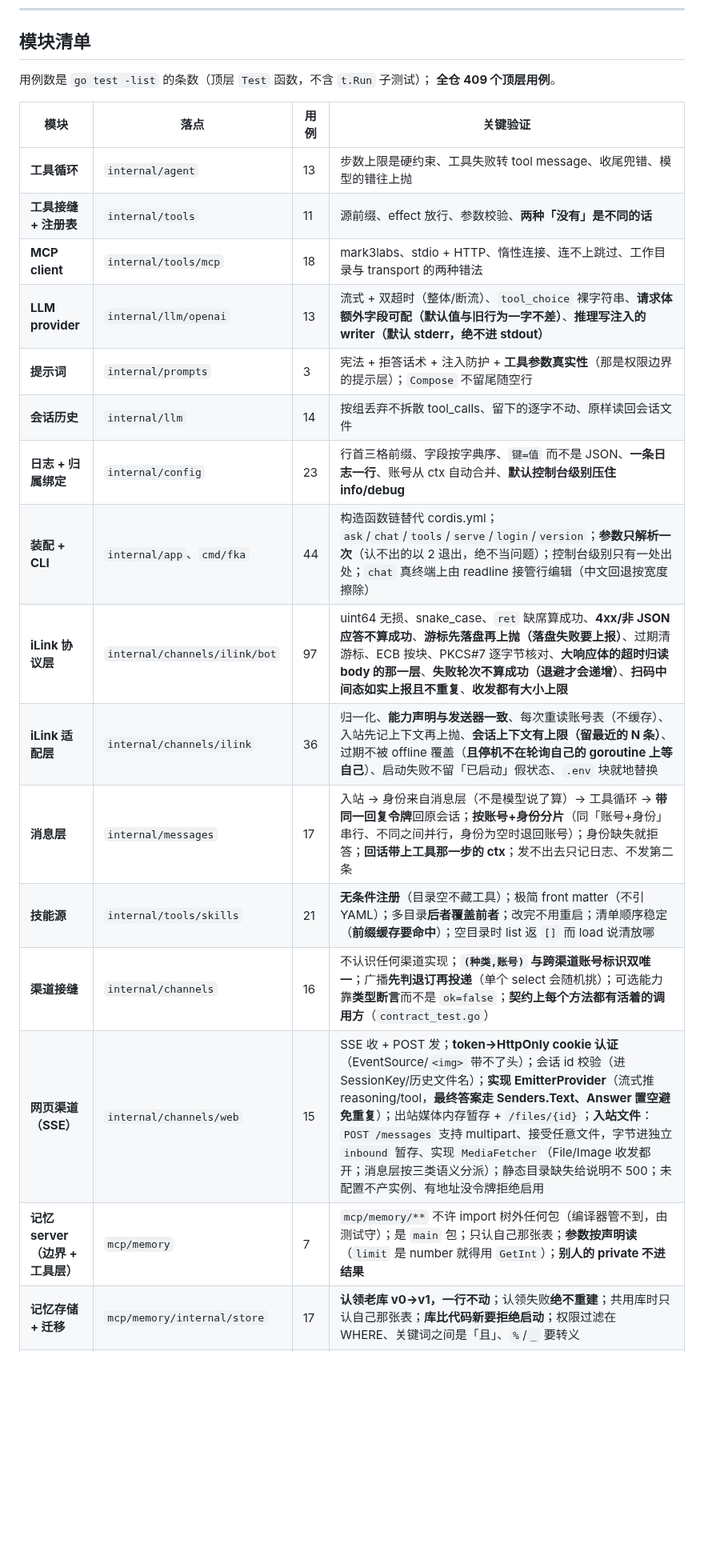
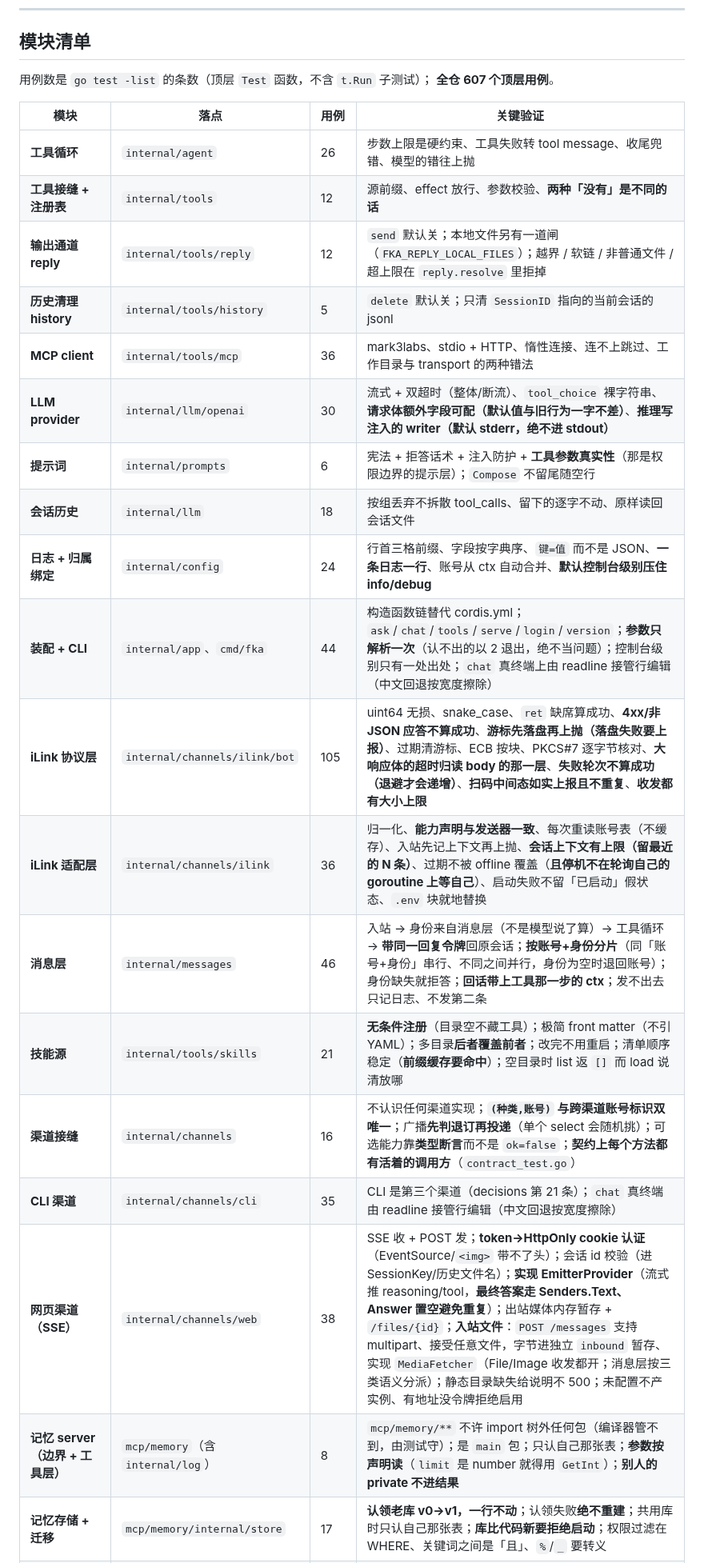
Before and after one commit to zjzhang-cn/fka-go, a Markdown page: docs/port-plan.md, the part around one of its changes. Shown at 80% size. GitHub-like rendering; blank space fills up the shorter version.

```diff
--- a/docs/port-plan.md
+++ b/docs/port-plan.md
@@ -67,23 +67,26 @@ make smoke 的 smoke-sandbox     # 沙盒 bash 的端到端，**真起 bwrap**
 ## 模块清单
 
 用例数是 `go test -list` 的条数（顶层 `Test` 函数，不含 `t.Run` 子测试）；
-**全仓 409 个顶层用例**。
+**全仓 607 个顶层用例**。
 
 | 模块 | 落点 | 用例 | 关键验证 |
 |---|---|---|---|
-| **工具循环** | `internal/agent` | 13 | 步数上限是硬约束、工具失败转 tool message、收尾兜错、模型的错往上抛 |
-| **工具接缝 + 注册表** | `internal/tools` | 11 | 源前缀、effect 放行、参数校验、**两种「没有」是不同的话** |
-| **MCP client** | `internal/tools/mcp` | 18 | mark3labs、stdio + HTTP、惰性连接、连不上跳过、工作目录与 transport 的两种错法 |
-| **LLM provider** | `internal/llm/openai` | 13 | 流式 + 双超时（整体/断流）、`tool_choice` 裸字符串、**请求体额外字段可配（默认值与旧行为一字不差）**、**推理写注入的 writer（默认 stderr，绝不进 stdout）** |
-| **提示词** | `internal/prompts` | 3 | 宪法 + 拒答话术 + 注入防护 + **工具参数真实性**（那是权限边界的提示层）；`Compose` 不留尾随空行 |
-| **会话历史** | `internal/llm` | 14 | 按组丢弃不拆散 tool_calls、留下的逐字不动、原样读回会话文件 |
-| **日志 + 归属绑定** | `internal/config` | 23 | 行首三格前缀、字段按字典序、`键=值` 而不是 JSON、**一条日志一行**、账号从 ctx 自动合并、**默认控制台级别压住 info/debug** |
+| **工具循环** | `internal/agent` | 26 | 步数上限是硬约束、工具失败转 tool message、收尾兜错、模型的错往上抛 |
+| **工具接缝 + 注册表** | `internal/tools` | 12 | 源前缀、effect 放行、参数校验、**两种「没有」是不同的话** |
+| **输出通道 reply** | `internal/tools/reply` | 12 | `send` 默认关；本地文件另有一道闸（`FKA_REPLY_LOCAL_FILES`）；越界 / 软链 / 非普通文件 / 超上限在 `reply.resolve` 里拒掉 |
+| **历史清理 history** | `internal/tools/history` | 5 | `delete` 默认关；只清 `SessionID` 指向的当前会话的 jsonl |
+| **MCP client** | `internal/tools/mcp` | 36 | mark3labs、stdio + HTTP、惰性连接、连不上跳过、工作目录与 transport 的两种错法 |
+| **LLM provider** | `internal/llm/openai` | 30 | 流式 + 双超时（整体/断流）、`tool_choice` 裸字符串、**请求体额外字段可配（默认值与旧行为一字不差）**、**推理写注入的 writer（默认 stderr，绝不进 stdout）** |
+| **提示词** | `internal/prompts` | 6 | 宪法 + 拒答话术 + 注入防护 + **工具参数真实性**（那是权限边界的提示层）；`Compose` 不留尾随空行 |
+| **会话历史** | `internal/llm` | 18 | 按组丢弃不拆散 tool_calls、留下的逐字不动、原样读回会话文件 |
+| **日志 + 归属绑定** | `internal/config` | 24 | 行首三格前缀、字段按字典序、`键=值` 而不是 JSON、**一条日志一行**、账号从 ctx 自动合并、**默认控制台级别压住 info/debug** |
 | **装配 + CLI** | `internal/app`、`cmd/fka` | 44 | 构造函数链替代 cordis.yml；`ask`/`chat`/`tools`/`serve`/`login`/`version`；**参数只解析一次**（认不出的以 2 退出，绝不当问题）；控制台级别只有一处出处；`chat` 真终端上由 readline 接管行编辑（中文回退按宽度擦除） |
-| **iLink 协议层** | `internal/channels/ilink/bot` | 97 | uint64 无损、snake_case、`ret` 缺席算成功、**4xx/非 JSON 应答不算成功**、**游标先落盘再上抛（落盘失败要上报）**、过期清游标、ECB 按块、PKCS#7 逐字节核对、**大响应体的超时归读 body 的那一层**、**失败轮次不算成功（退避才会递增）**、**扫码中间态如实上报且不重复**、**收发都有大小上限** |
+| **iLink 协议层** | `internal/channels/ilink/bot` | 105 | uint64 无损、snake_case、`ret` 缺席算成功、**4xx/非 JSON 应答不算成功**、**游标先落盘再上抛（落盘失败要上报）**、过期清游标、ECB 按块、PKCS#7 逐字节核对、**大响应体的超时归读 body 的那一层**、**失败轮次不算成功（退避才会递增）**、**扫码中间态如实上报且不重复**、**收发都有大小上限** |
 | **iLink 适配层** | `internal/channels/ilink` | 36 | 归一化、**能力声明与发送器一致**、每次重读账号表（不缓存）、入站先记上下文再上抛、**会话上下文有上限（留最近的 N 条）**、过期不被 offline 覆盖（**且停机不在轮询自己的 goroutine 上等自己**）、启动失败不留「已启动」假状态、`.env` 块就地替换 |
-| **消息层** | `internal/messages` | 17 | 入站 → 身份来自消息层（不是模型说了算）→ 工具循环 → **带同一回复令牌**回原会话；**按账号+身份分片**（同「账号+身份」串行、不同之间并行，身份为空时退回账号）；身份缺失就拒答；**回话带上工具那一步的 ctx**；发不出去只记日志、不发第二条 |
+| **消息层** | `internal/messages` | 46 | 入站 → 身份来自消息层（不是模型说了算）→ 工具循环 → **带同一回复令牌**回原会话；**按账号+身份分片**（同「账号+身份」串行、不同之间并行，身份为空时退回账号）；身份缺失就拒答；**回话带上工具那一步的 ctx**；发不出去只记日志、不发第二条 |
 | **技能源** | `internal/tools/skills` | 21 | **无条件注册**（目录空不藏工具）；极简 front matter（不引 YAML）；多目录**后者覆盖前者**；改完不用重启；清单顺序稳定（**前缀缓存要命中**）；空目录时 list 返 `[]` 而 load 说清放哪 |
 | **渠道接缝** | `internal/channels` | 16 | 不认识任何渠道实现；**`(种类,账号)` 与跨渠道账号标识双唯一**；广播**先判退订再投递**（单个 select 会随机挑）；可选能力靠**类型断言**而不是 `ok=false`；**契约上每个方法都有活着的调用方**（`contract_test.go`） |
-| **网页渠道（SSE）** | `internal/channels/web` | 15 | SSE 收 + POST 发；**token→HttpOnly cookie 认证**（EventSource/`<img>` 带不了头）；会话 id 校验（进 SessionKey/历史文件名）；**实现 EmitterProvider**（流式推 reasoning/tool，**最终答案走 Senders.Text、Answer 置空避免重复**）；出站媒体内存暂存 + `/files/{id}`；**入站文件**：`POST /messages` 支持 multipart、接受任意文件，字节进独立 `inbound` 暂存、实现 `MediaFetcher`（File/Image 收发都开；消息层按三类语义分派）；静态目录缺失给说明不 500；未配置不产实例、有地址没令牌拒绝启用 |
-| **记忆 server（边界 + 工具层）** | `mcp/memory` | 7 | `mcp/memory/**` 不许 import 树外任何包（编译器管不到，由测试守）；是 `main` 包；只认自己那张表；**参数按声明读**（`limit` 是 number 就得用 `GetInt`）；**别人的 private 不进结果** |
+| **CLI 渠道** | `internal/channels/cli` | 35 | CLI 是第三个渠道（decisions 第 21 条）；`chat` 真终端由 readline 接管行编辑（中文回退按宽度擦除） |
+| **网页渠道（SSE）** | `internal/channels/web` | 38 | SSE 收 + POST 发；**token→HttpOnly cookie 认证**（EventSource/`<img>` 带不了头）；会话 id 校验（进 SessionKey/历史文件名）；**实现 EmitterProvider**（流式推 reasoning/tool，**最终答案走 Senders.Text、Answer 置空避免重复**）；出站媒体内存暂存 + `/files/{id}`；**入站文件**：`POST /messages` 支持 multipart、接受任意文件，字节进独立 `inbound` 暂存、实现 `MediaFetcher`（File/Image 收发都开；消息层按三类语义分派）；静态目录缺失给说明不 500；未配置不产实例、有地址没令牌拒绝启用 |
+| **记忆 server（边界 + 工具层）** | `mcp/memory`（含 `internal/log`） | 8 | `mcp/memory/**` 不许 import 树外任何包（编译器管不到，由测试守）；是 `main` 包；只认自己那张表；**参数按声明读**（`limit` 是 number 就得用 `GetInt`）；**别人的 private 不进结果** |
 | **记忆存储 + 迁移** | `mcp/memory/internal/store` | 17 | **认领老库 v0→v1，一行不动**；认领失败**绝不重建**；共用库时只认自己那张表；**库比代码新要拒绝启动**；权限过滤在 WHERE、关键词之间是「且」、`%`/`_` 要转义 |
```
Also changed, not shown: other parts of docs/port-plan.md (+4 -3 lines), AGENTS.md (+8 -6 lines), docs/decisions.md (+22 -0 lines).
